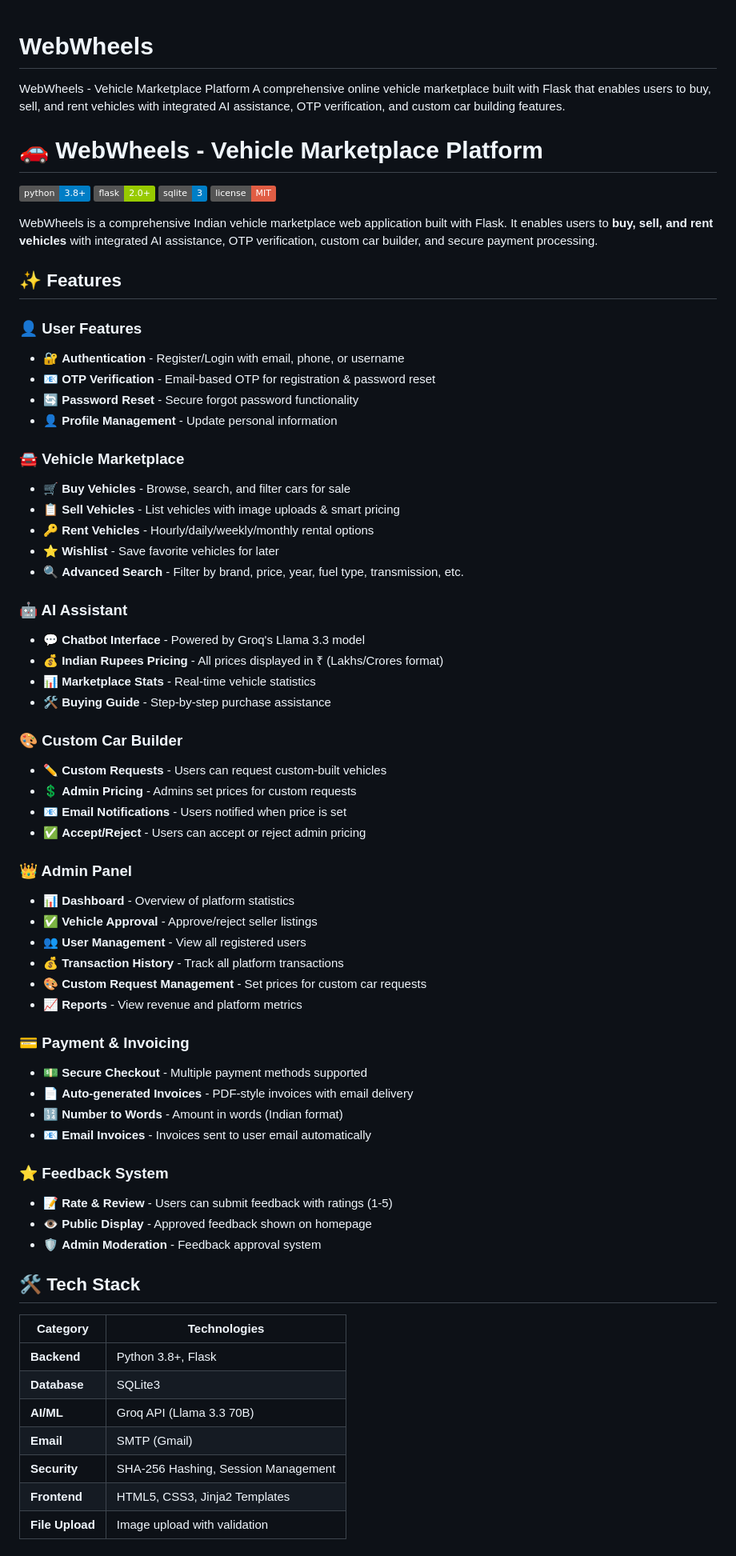
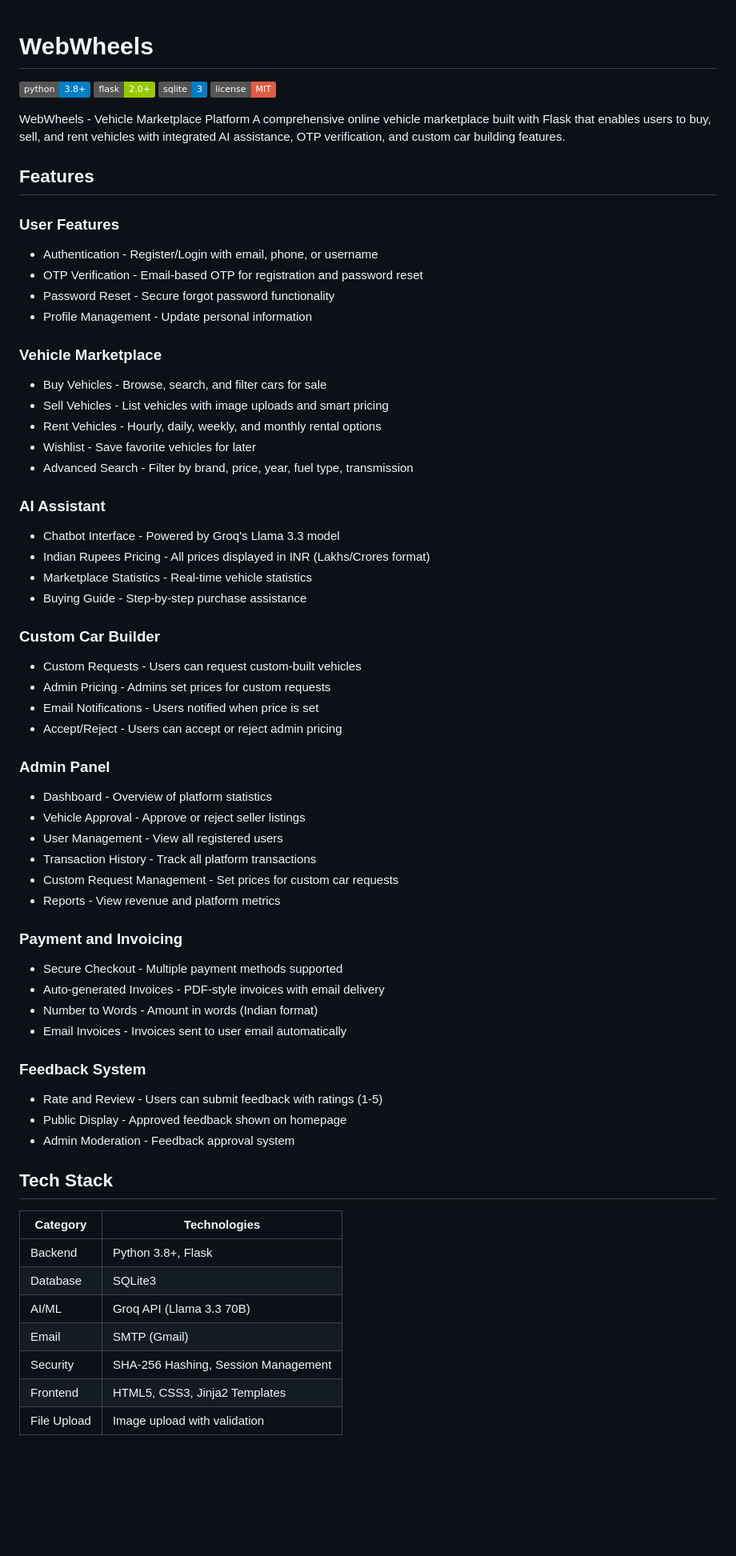
Before and after one commit to DiyaJaviya710/WebWheels, a Markdown page: README.md, the part around one of its changes. Shown at 80% size. Rendered like a GitHub page; badges without logos; blank space fills up the shorter version.

```diff
--- a/README.md
+++ b/README.md
@@ -1,69 +1,66 @@
 # WebWheels
-WebWheels - Vehicle Marketplace Platform A comprehensive online vehicle marketplace built with Flask that enables users to buy, sell, and rent vehicles with integrated AI assistance, OTP verification, and custom car building features.
-# 🚗 WebWheels - Vehicle Marketplace Platform
-
 [![Python Version](https://img.shields.io/badge/python-3.8+-blue.svg)](https://python.org)
 [![Flask Version](https://img.shields.io/badge/flask-2.0+-green.svg)](https://flask.palletsprojects.com)
 [![SQLite Version](https://img.shields.io/badge/sqlite-3-blue.svg)](https://sqlite.org)
 [![License](https://img.shields.io/badge/license-MIT-red.svg)](LICENSE)
 
-WebWheels is a comprehensive Indian vehicle marketplace web application built with Flask. It enables users to **buy, sell, and rent vehicles** with integrated AI assistance, OTP verification, custom car builder, and secure payment processing.
+WebWheels - Vehicle Marketplace Platform A comprehensive online vehicle marketplace built with Flask that enables users to buy, sell, and rent vehicles with integrated AI assistance, OTP verification, and custom car building features.
 
-## ✨ Features
+## Features
 
-### 👤 User Features
-- 🔐 **Authentication** - Register/Login with email, phone, or username
-- 📧 **OTP Verification** - Email-based OTP for registration & password reset
-- 🔄 **Password Reset** - Secure forgot password functionality
-- 👤 **Profile Management** - Update personal information
+### User Features
+- Authentication - Register/Login with email, phone, or username
+- OTP Verification - Email-based OTP for registration and password reset
+- Password Reset - Secure forgot password functionality
+- Profile Management - Update personal information
 
-### 🚘 Vehicle Marketplace
-- 🛒 **Buy Vehicles** - Browse, search, and filter cars for sale
-- 📋 **Sell Vehicles** - List vehicles with image uploads & smart pricing
-- 🔑 **Rent Vehicles** - Hourly/daily/weekly/monthly rental options
-- ⭐ **Wishlist** - Save favorite vehicles for later
-- 🔍 **Advanced Search** - Filter by brand, price, year, fuel type, transmission, etc.
+### Vehicle Marketplace
+- Buy Vehicles - Browse, search, and filter cars for sale
+- Sell Vehicles - List vehicles with image uploads and smart pricing
+- Rent Vehicles - Hourly, daily, weekly, and monthly rental options
+- Wishlist - Save favorite vehicles for later
+- Advanced Search - Filter by brand, price, year, fuel type, transmission
 
-### 🤖 AI Assistant
-- 💬 **Chatbot Interface** - Powered by Groq's Llama 3.3 model
-- 💰 **Indian Rupees Pricing** - All prices displayed in ₹ (Lakhs/Crores format)
-- 📊 **Marketplace Stats** - Real-time vehicle statistics
-- 🛠️ **Buying Guide** - Step-by-step purchase assistance
+### AI Assistant
+- Chatbot Interface - Powered by Groq's Llama 3.3 model
+- Indian Rupees Pricing - All prices displayed in INR (Lakhs/Crores format)
+- Marketplace Statistics - Real-time vehicle statistics
+- Buying Guide - Step-by-step purchase assistance
 
-### 🎨 Custom Car Builder
-- ✏️ **Custom Requests** - Users can request custom-built vehicles
-- 💲 **Admin Pricing** - Admins set prices for custom requests
-- 📧 **Email Notifications** - Users notified when price is set
-- ✅ **Accept/Reject** - Users can accept or reject admin pricing
+### Custom Car Builder
+- Custom Requests - Users can request custom-built vehicles
+- Admin Pricing - Admins set prices for custom requests
+- Email Notifications - Users notified when price is set
+- Accept/Reject - Users can accept or reject admin pricing
 
-### 👑 Admin Panel
-- 📊 **Dashboard** - Overview of platform statistics
-- ✅ **Vehicle Approval** - Approve/reject seller listings
-- 👥 **User Management** - View all registered users
-- 💰 **Transaction History** - Track all platform transactions
-- 🎨 **Custom Request Management** - Set prices for custom car requests
-- 📈 **Reports** - View revenue and platform metrics
+### Admin Panel
+- Dashboard - Overview of platform statistics
+- Vehicle Approval - Approve or reject seller listings
+- User Management - View all registered users
+- Transaction History - Track all platform transactions
+- Custom Request Management - Set prices for custom car requests
+- Reports - View revenue and platform metrics
 
-### 💳 Payment & Invoicing
-- 💵 **Secure Checkout** - Multiple payment methods supported
-- 📄 **Auto-generated Invoices** - PDF-style invoices with email delivery
-- 🔢 **Number to Words** - Amount in words (Indian format)
-- 📧 **Email Invoices** - Invoices sent to user email automatically
+### Payment and Invoicing
+- Secure Checkout - Multiple payment methods supported
+- Auto-generated Invoices - PDF-style invoices with email delivery
+- Number to Words - Amount in words (Indian format)
+- Email Invoices - Invoices sent to user email automatically
 
-### ⭐ Feedback System
-- 📝 **Rate & Review** - Users can submit feedback with ratings (1-5)
-- 👁️ **Public Display** - Approved feedback shown on homepage
-- 🛡️ **Admin Moderation** - Feedback approval system
+### Feedback System
+- Rate and Review - Users can submit feedback with ratings (1-5)
+- Public Display - Approved feedback shown on homepage
+- Admin Moderation - Feedback approval system
 
-## 🛠️ Tech Stack
+## Tech Stack
 
 | Category | Technologies |
 |----------|-------------|
-| **Backend** | Python 3.8+, Flask |
-| **Database** | SQLite3 |
-| **AI/ML** | Groq API (Llama 3.3 70B) |
-| **Email** | SMTP (Gmail) |
-| **Security** | SHA-256 Hashing, Session Management |
-| **Frontend** | HTML5, CSS3, Jinja2 Templates |
-| **File Upload** | Image upload with validation |
+| Backend | Python 3.8+, Flask |
+| Database | SQLite3 |
+| AI/ML | Groq API (Llama 3.3 70B) |
+| Email | SMTP (Gmail) |
+| Security | SHA-256 Hashing, Session Management |
+| Frontend | HTML5, CSS3, Jinja2 Templates |
+| File Upload | Image upload with validation |
 
```
Also changed, not shown: other parts of README.md (+2 -2 lines).
